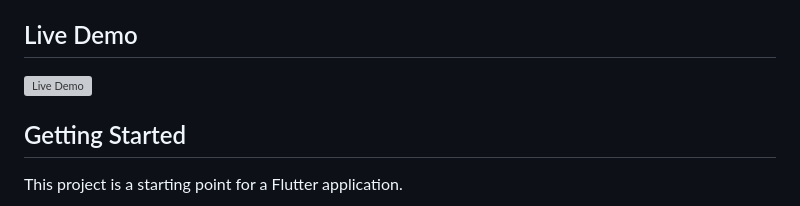
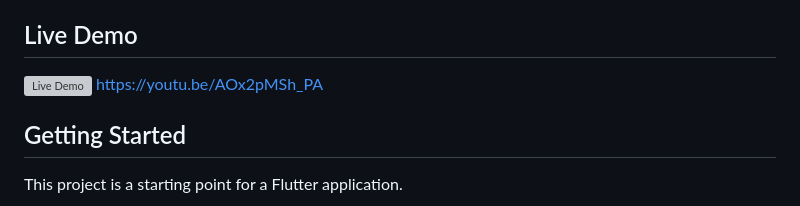
Before and after one commit to TomasGarcia-Ksquare/synkron-app, a Markdown page: README.md, the part around the change. GitHub-like rendering; grey boxes are pictures that could not be loaded.

```diff
--- a/README.md
+++ b/README.md
@@ -5,6 +5,7 @@ A Flutter project for The Ksquare Group.
 ## Live Demo
 
 [![Live Demo](https://img.youtube.com/vi/AOx2pMSh_PA/0.jpg)](https://www.youtube.com/watch?v=AOx2pMSh_PA&feature=youtu.be&ab_channel=Tom%C3%A1sGarc%C3%ADa)
+[https://youtu.be/AOx2pMSh_PA](https://youtu.be/AOx2pMSh_PA)
 
 ## Getting Started
 
```
